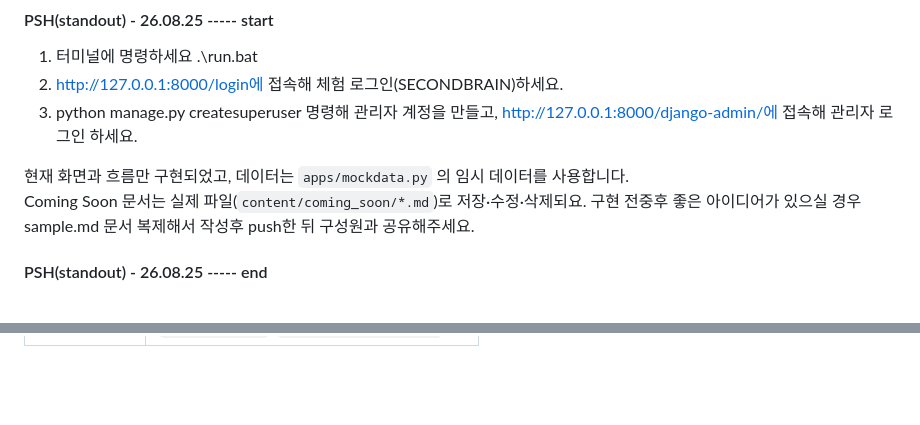
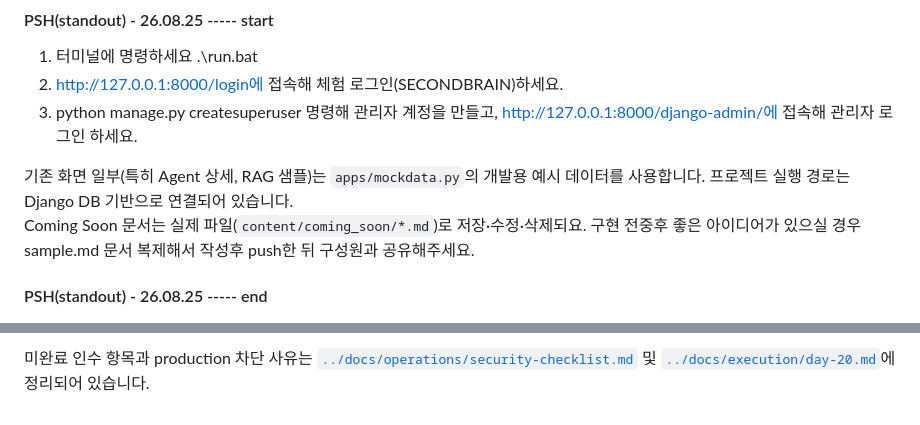
Before and after one commit to StandOut-0/Private-Pjt_Sbrain, a Markdown page: front/README.md, 2 parts joined by grey strips. Rendered like a GitHub page; blank space fills up the shorter version.

Commit message:
[DOCS] 프로젝트 실행 MVP README와 데모 절차 추가

```diff
--- a/front/README.md
+++ b/front/README.md
@@ -18,7 +18,7 @@ https://docs.google.com/presentation/d/1PPc6K-sohMQHhVlUIuqCL0WABpazmrAc/edit?us
 2. http://127.0.0.1:8000/login에 접속해 체험 로그인(SECONDBRAIN)하세요.
 3. python manage.py createsuperuser 명령해 관리자 계정을 만들고, http://127.0.0.1:8000/django-admin/에 접속해 관리자 로그인 하세요.
 
- 현재 화면과 흐름만 구현되었고, 데이터는 `apps/mockdata.py` 의 임시 데이터를 사용합니다.<br>
+기존 화면 일부(특히 Agent 상세, RAG 샘플)는 `apps/mockdata.py`의 개발용 예시 데이터를 사용합니다. 프로젝트 실행 경로는 Django DB 기반으로 연결되어 있습니다.<br>
 Coming Soon 문서는 실제 파일(`content/coming_soon/*.md`)로 저장·수정·삭제되요. 구현 전중후 좋은 아이디어가 있으실 경우 sample.md 문서 복제해서 작성후 push한 뒤 구성원과 공유해주세요.
 #### PSH(standout) - 26.08.25 ----- end
 ---
@@ -139,0 +208 @@ templates/, static/   화면 및 공통 스타일
+미완료 인수 항목과 production 차단 사유는 [`../docs/operations/security-checklist.md`](../docs/operations/security-checklist.md) 및 [`../docs/execution/day-20.md`](../docs/execution/day-20.md)에 정리되어 있습니다.
```
Also changed, not shown: other parts of front/README.md (+68 -0 lines).
